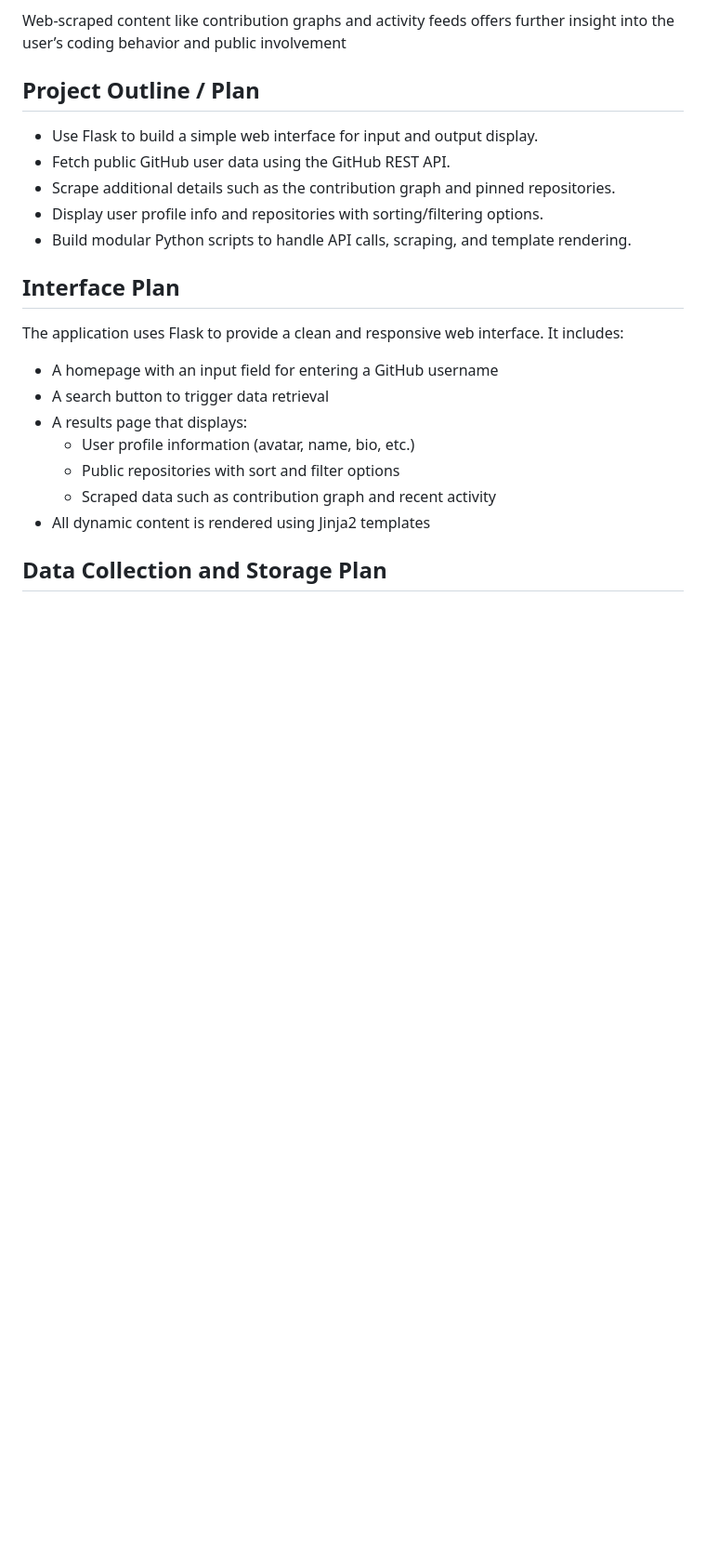
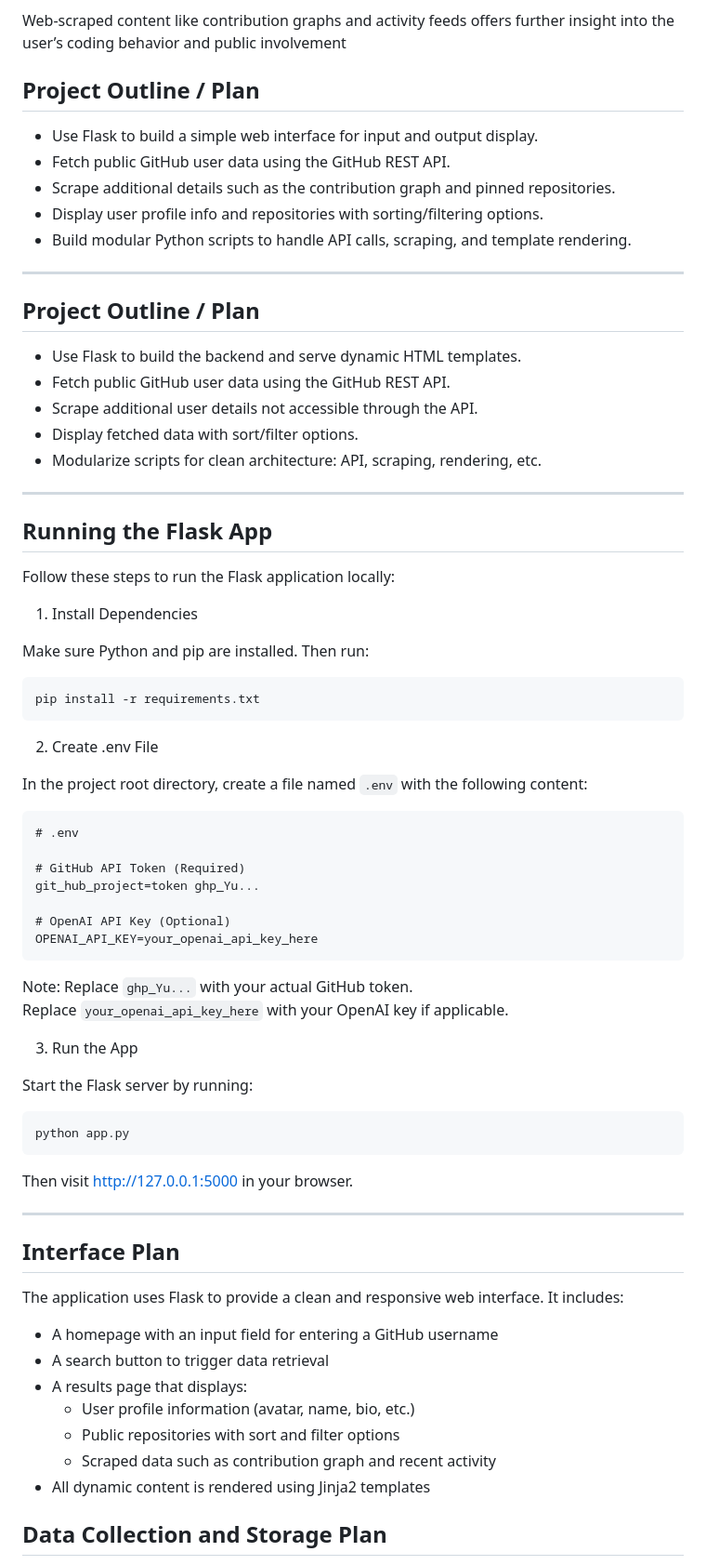
Before and after one commit to khmorad/git_profile_explorer, a Markdown page: README.md, the part around the change. Shown: that part at 93% size. GitHub-like rendering; blank space fills up the shorter version.

```diff
--- a/README.md
+++ b/README.md
@@ -27,7 +27,52 @@ Web-scraped content like contribution graphs and activity feeds offers further i
 - Scrape additional details such as the contribution graph and pinned repositories.
 - Display user profile info and repositories with sorting/filtering options.
 - Build modular Python scripts to handle API calls, scraping, and template rendering.
+------------------------------------------------------------
 
+## Project Outline / Plan
+
+- Use Flask to build the backend and serve dynamic HTML templates.
+- Fetch public GitHub user data using the GitHub REST API.
+- Scrape additional user details not accessible through the API.
+- Display fetched data with sort/filter options.
+- Modularize scripts for clean architecture: API, scraping, rendering, etc.
+
+------------------------------------------------------------
+
+## Running the Flask App
+
+Follow these steps to run the Flask application locally:
+
+1. Install Dependencies
+
+Make sure Python and pip are installed. Then run:
+
+    pip install -r requirements.txt
+
+2. Create .env File
+
+In the project root directory, create a file named `.env` with the following content:
+
+    # .env
+
+    # GitHub API Token (Required)
+    git_hub_project=token ghp_Yu...
+
+    # OpenAI API Key (Optional)
+    OPENAI_API_KEY=your_openai_api_key_here
+
+Note: Replace `ghp_Yu...` with your actual GitHub token.
+Replace `your_openai_api_key_here` with your OpenAI key if applicable.
+
+3. Run the App
+
+Start the Flask server by running:
+
+    python app.py
+
+Then visit http://127.0.0.1:5000 in your browser.
+
+------------------------------------------------------------
 ## Interface Plan
 
 The application uses Flask to provide a clean and responsive web interface. It includes:
```
